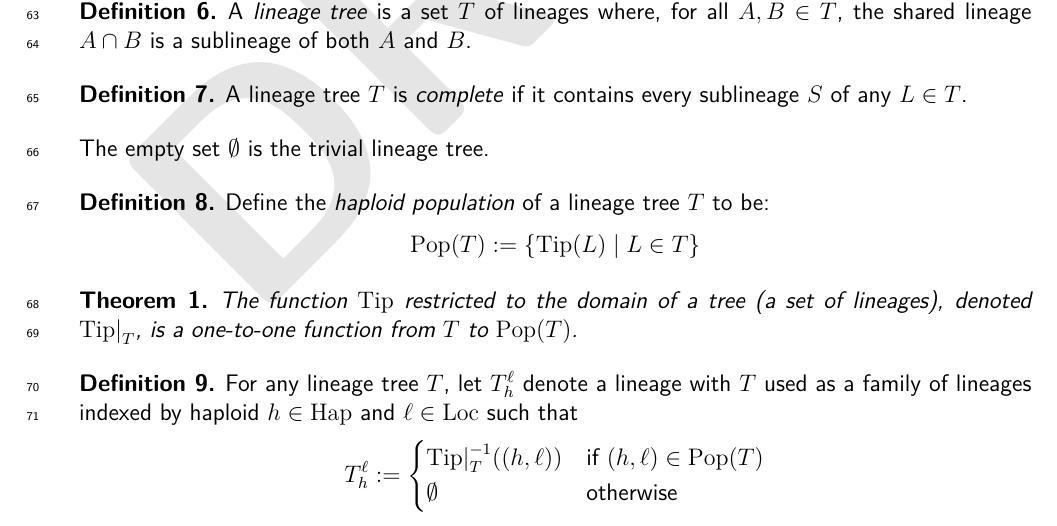
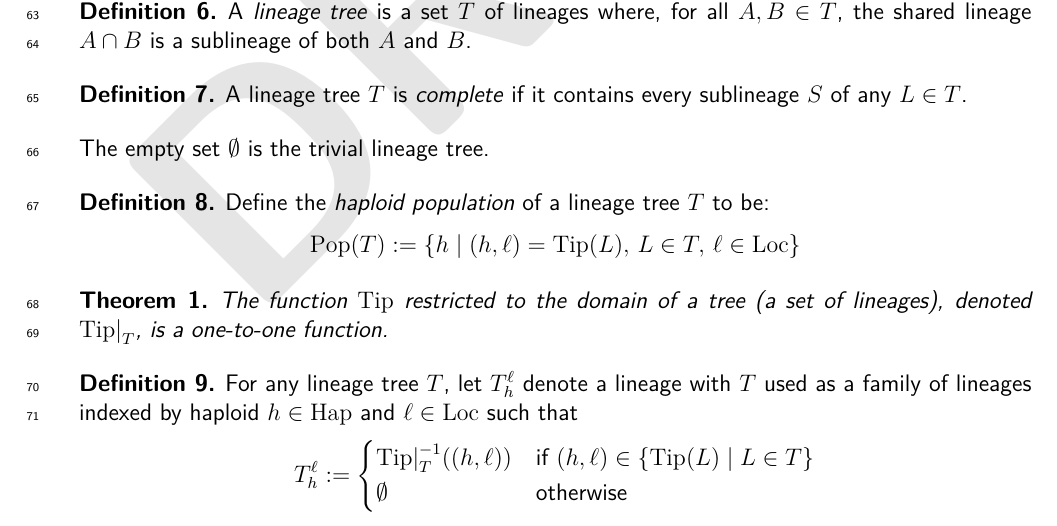
Before and after one commit to castedo/haplinspa, a LaTeX paper (main.tex, which reads doc.tex): part of page 3 of 8, cut so that both start at the same text. Compiled offline with XeLaTeX.

Commit message:
fix def of Pop

```diff
--- a/doc.tex
+++ b/doc.tex
@@ -180,13 +180,13 @@ The empty set $\emptyset$ is the trivial lineage tree.
 \begin{defin}
 Define the \emph{haploid population} of a lineage tree $T$ to be:
 \[
-  \Pop(T) := \{ \Tip(L) \mid L \in T \}
+  \Pop(T) := \{ h \mid (h, \ell) = \Tip(L), \, L \in T, \, \ell \in \Loc \}
 \]
 \end{defin}
 
 \begin{theorem}
   The function $\Tip$ restricted to the domain of a tree (a set of lineages),
-  denoted ${\Tip|}_T$, is a one-to-one function from $T$ to $\Pop(T)$.
+  denoted ${\Tip|}_T$, is a one-to-one function.
 \end{theorem}
 
 \begin{defin}
@@ -195,7 +195,7 @@ let $T_h^\ell$ denote a lineage with $T$ used as a family of lineages
 indexed by haploid $h \in \Hap$ and $\ell \in \Loc$ such that
 \[
   T_h^\ell := \begin{cases}
-    {\Tip|}_T^{-1}((h,\ell)) & \text{if $(h,\ell) \in \Pop(T)$} \\
+    {\Tip|}_T^{-1}((h,\ell)) & \text{if $(h,\ell) \in \{ \Tip(L) \mid L \in T \}$} \\
     \emptyset & \text{otherwise}
   \end{cases}
 \]
```
